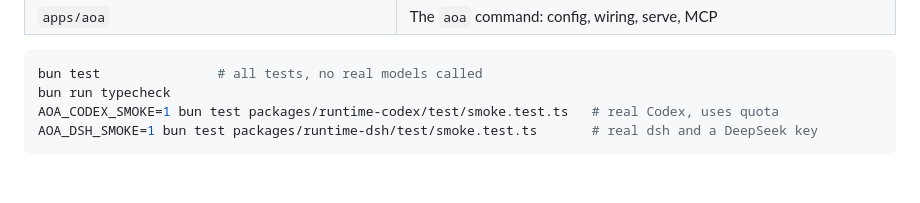
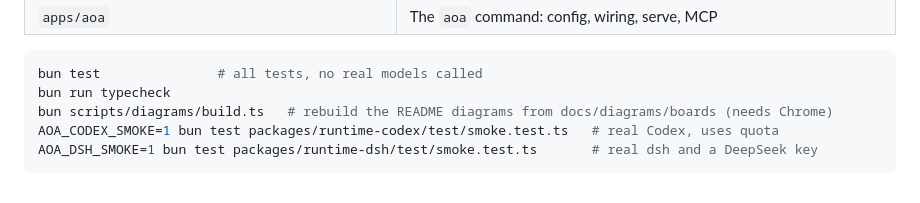
Before and after one commit to bubbleptr/aoa, a Markdown page: README.en.md, the part around the change. Drawn GitHub-style.

````diff
--- a/README.en.md
+++ b/README.en.md
@@ -208,6 +208,7 @@ A Bun + TypeScript monorepo.
 ```bash
 bun test               # all tests, no real models called
 bun run typecheck
+bun scripts/diagrams/build.ts   # rebuild the README diagrams from docs/diagrams/boards (needs Chrome)
 AOA_CODEX_SMOKE=1 bun test packages/runtime-codex/test/smoke.test.ts   # real Codex, uses quota
 AOA_DSH_SMOKE=1 bun test packages/runtime-dsh/test/smoke.test.ts       # real dsh and a DeepSeek key
 ```
````
Also changed, not shown: README.md (+1 -0 lines), docs/architecture-en-dark.png, 15 other files.
